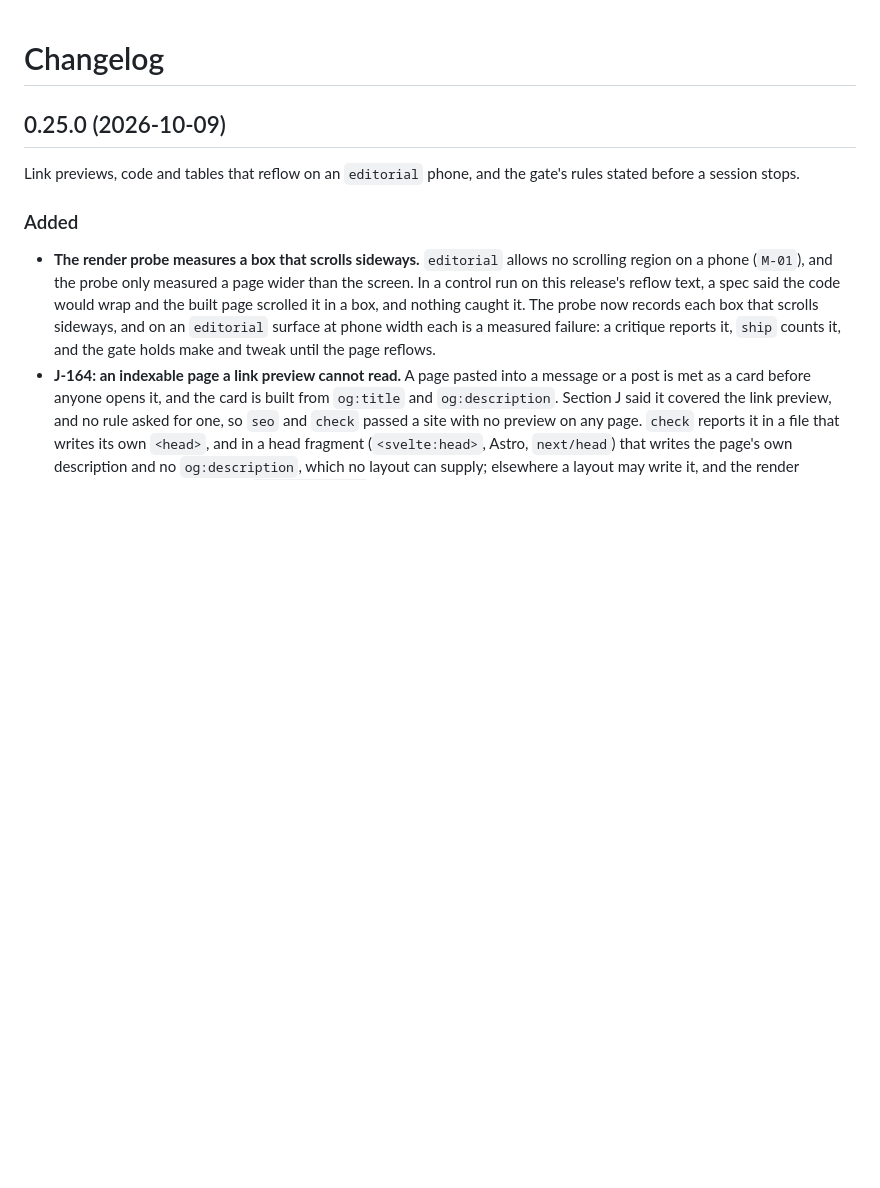
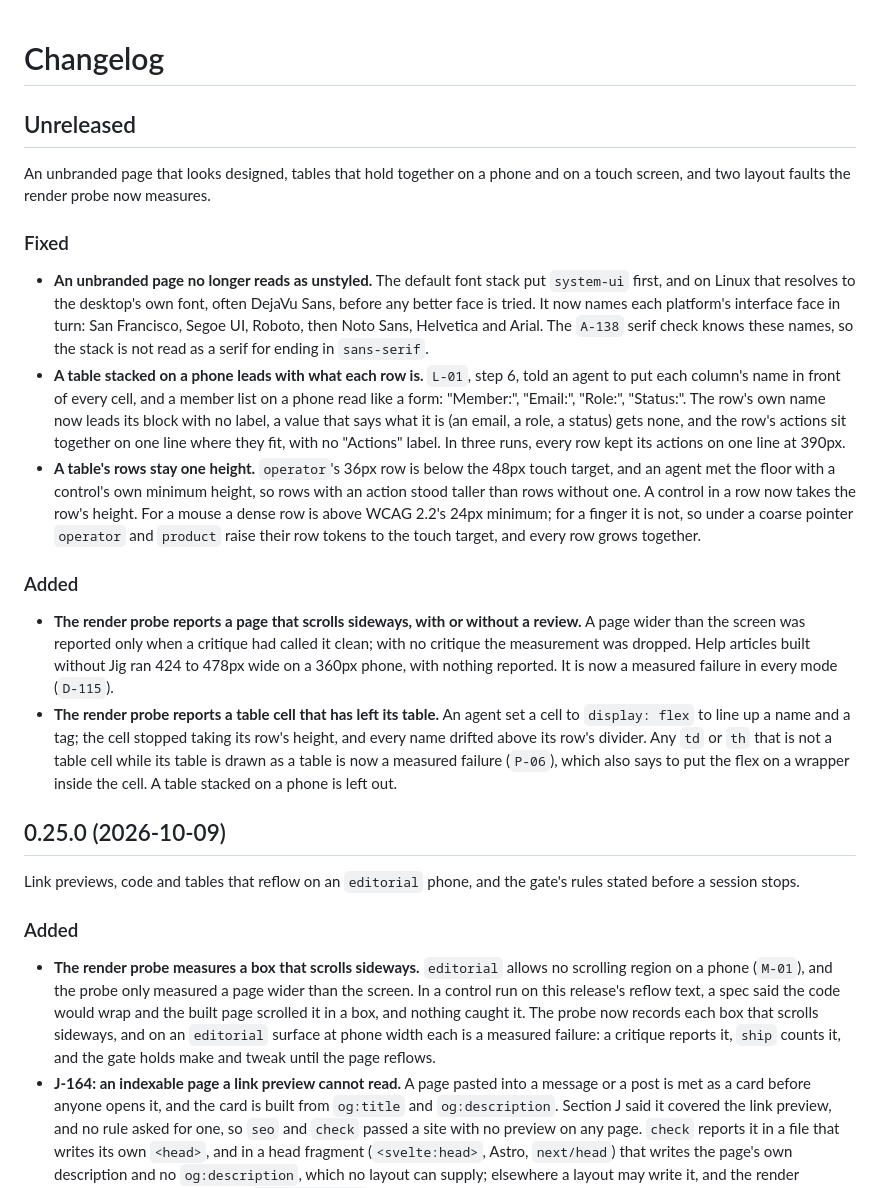
Before and after one commit to timessuman/jig, a Markdown page: CHANGELOG.md, the part around the change. Rendered like a GitHub page; blank space fills up the shorter version.

Commit message:
docs: changelog for the unbranded, table and probe fixes
Co-Authored-By: Claude Opus 5.5 <noreply@anthropic.com>

```diff
--- a/CHANGELOG.md
+++ b/CHANGELOG.md
@@ -1,4 +1,46 @@
 # Changelog
+
+## Unreleased
+
+An unbranded page that looks designed, tables that hold together on a phone and
+on a touch screen, and two layout faults the render probe now measures.
+
+### Fixed
+
+- **An unbranded page no longer reads as unstyled.** The default font stack put
+  `system-ui` first, and on Linux that resolves to the desktop's own font,
+  often DejaVu Sans, before any better face is tried. It now names each
+  platform's interface face in turn: San Francisco, Segoe UI, Roboto, then
+  Noto Sans, Helvetica and Arial. The `A-138` serif check knows these names,
+  so the stack is not read as a serif for ending in `sans-serif`.
+- **A table stacked on a phone leads with what each row is.** `L-01`, step 6,
+  told an agent to put each column's name in front of every cell, and a member
+  list on a phone read like a form: "Member:", "Email:", "Role:", "Status:".
+  The row's own name now leads its block with no label, a value that says what
+  it is (an email, a role, a status) gets none, and the row's actions sit
+  together on one line where they fit, with no "Actions" label. In three runs,
+  every row kept its actions on one line at 390px.
+- **A table's rows stay one height.** `operator`'s 36px row is below the 48px
+  touch target, and an agent met the floor with a control's own minimum
+  height, so rows with an action stood taller than rows without one. A control
+  in a row now takes the row's height. For a mouse a dense row is above WCAG
+  2.2's 24px minimum; for a finger it is not, so under a coarse pointer
+  `operator` and `product` raise their row tokens to the touch target, and
+  every row grows together.
+
+### Added
+
+- **The render probe reports a page that scrolls sideways, with or without a
+  review.** A page wider than the screen was reported only when a critique had
+  called it clean; with no critique the measurement was dropped. Help articles
+  built without Jig ran 424 to 478px wide on a 360px phone, with nothing
+  reported. It is now a measured failure in every mode (`D-115`).
+- **The render probe reports a table cell that has left its table.** An agent
+  set a cell to `display: flex` to line up a name and a tag; the cell stopped
+  taking its row's height, and every name drifted above its row's divider. Any
+  `td` or `th` that is not a table cell while its table is drawn as a table is
+  now a measured failure (`P-06`), which also says to put the flex on a wrapper
+  inside the cell. A table stacked on a phone is left out.
 
 ## 0.25.0 (2026-10-09)
 
```
